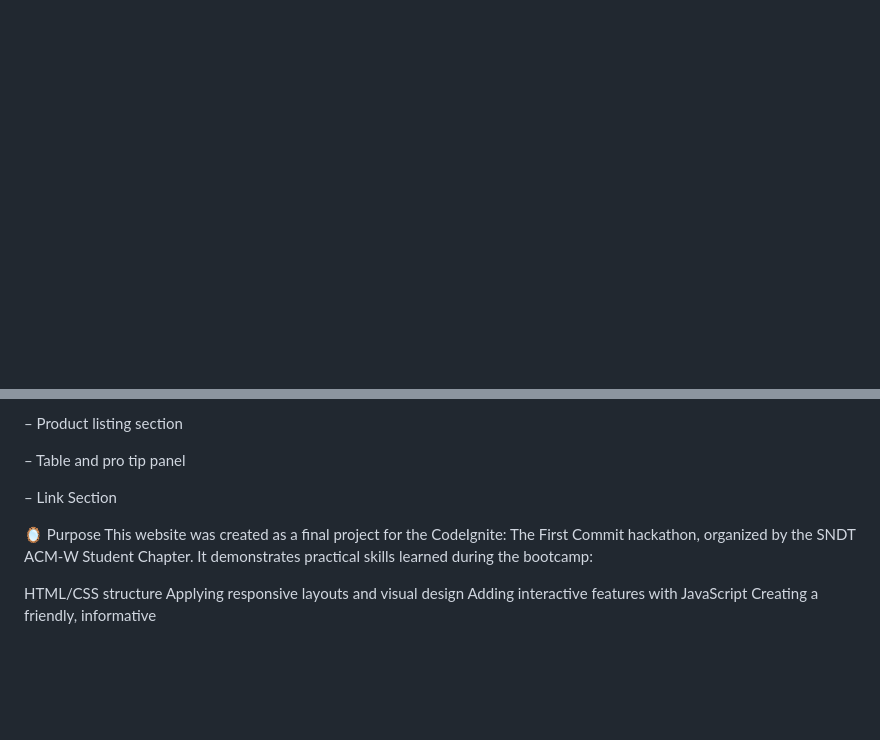
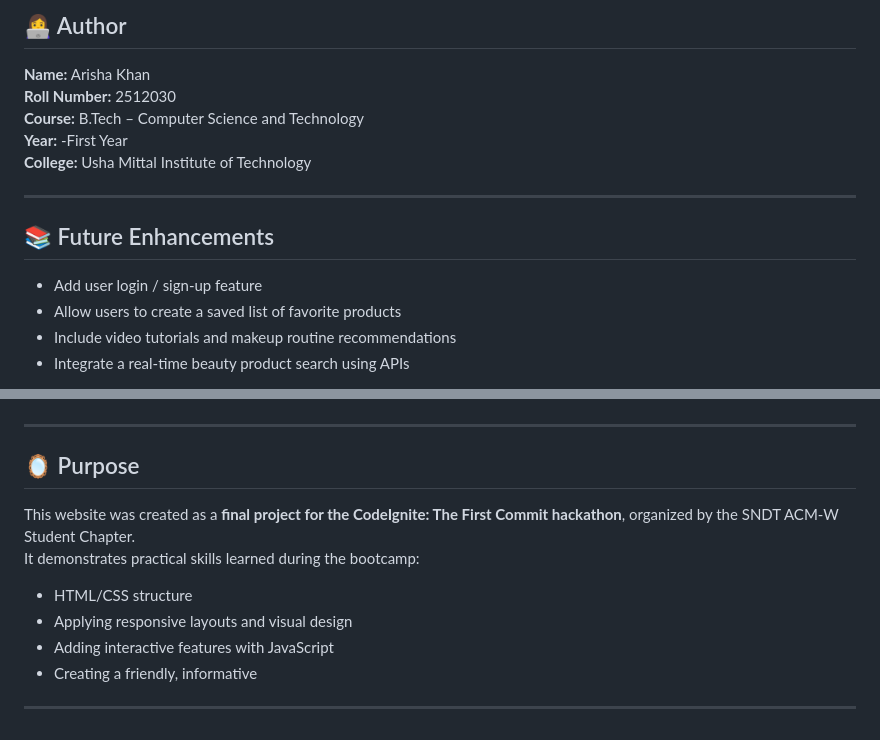
Before and after one commit to Arishakhan-24/Beauty-Buddy-Website, a Markdown page: README.md, 2 parts joined by grey strips. Drawn GitHub-style; blank space fills up the shorter version.

```diff
--- a/README.md
+++ b/README.md
@@ -60,0 +81,17 @@ Integrate a real-time beauty product search using APIs
+## 👩‍💻 Author
+
+**Name:** Arisha Khan
+**Roll Number:** 2512030
+**Course:** B.Tech – Computer Science and Technology
+**Year:** -First Year <br>
+**College:** Usha Mittal Institute of Technology
+
+---
+
+## 📚 Future Enhancements
+
+- Add user login / sign-up feature
+- Allow users to create a saved list of favorite products
+- Include video tutorials and makeup routine recommendations
+- Integrate a real-time beauty product search using APIs
+
@@ -61,19 +116,15 @@ Integrate a real-time beauty product search using APIs
 
 
-– Product listing section
 
 
-– Table and pro tip panel
+---
 
+## 🪞 Purpose
 
-– Link Section
-
-
-🪞 Purpose
-This website was created as a final project for the CodeIgnite: The First Commit hackathon, organized by the SNDT ACM-W Student Chapter.
+This website was created as a **final project for the CodeIgnite: The First Commit hackathon**, organized by the SNDT ACM-W Student Chapter.
 It demonstrates practical skills learned during the bootcamp:
-
-HTML/CSS structure
-Applying responsive layouts and visual design
-Adding interactive features with JavaScript
-Creating a friendly, informative
+- HTML/CSS structure
+- Applying responsive layouts and visual design
+- Adding interactive features with JavaScript
+- Creating a friendly, informative
+---
```
Also changed, not shown: other parts of README.md (+91 -53 lines).
